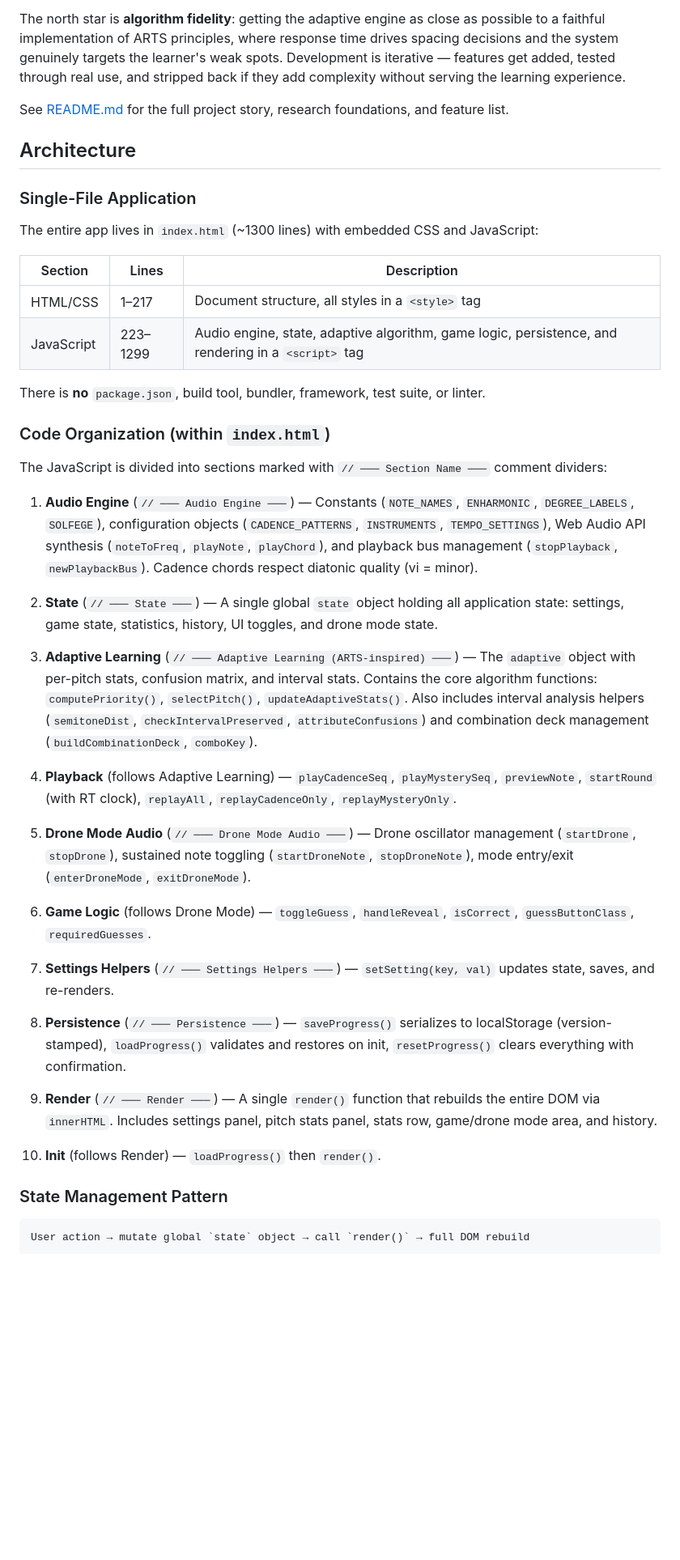
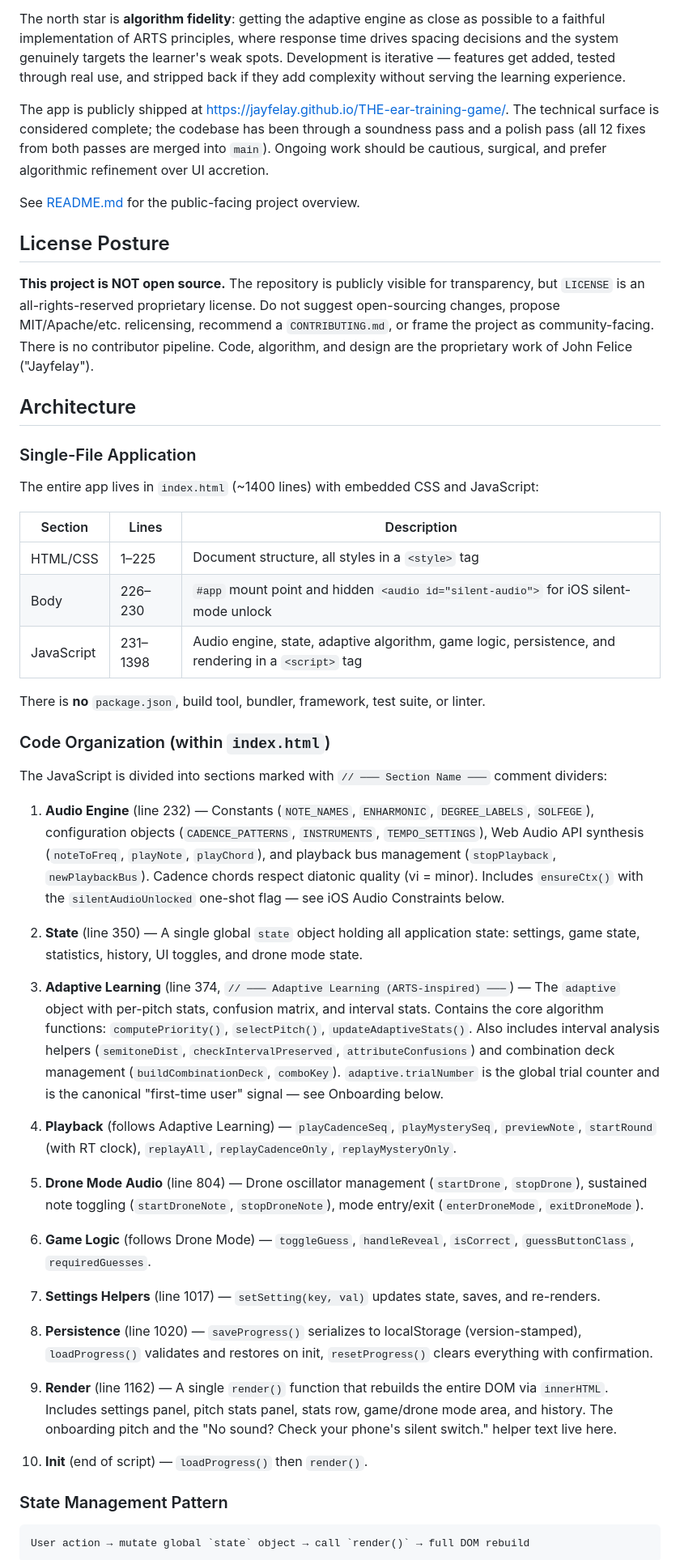
Before and after one commit to jayfelay/THE-ear-training-game, a Markdown page: CLAUDE.md, the part around one of its changes. Shown at 81% size. Drawn GitHub-style; blank space fills up the shorter version.

```diff
--- a/CLAUDE.md
+++ b/CLAUDE.md
@@ -6,18 +6,25 @@ THE Ear Training Game is a research-informed ear training tool exploring how ada
 
 The north star is **algorithm fidelity**: getting the adaptive engine as close as possible to a faithful implementation of ARTS principles, where response time drives spacing decisions and the system genuinely targets the learner's weak spots. Development is iterative — features get added, tested through real use, and stripped back if they add complexity without serving the learning experience.
 
-See [README.md](README.md) for the full project story, research foundations, and feature list.
+The app is publicly shipped at https://jayfelay.github.io/THE-ear-training-game/. The technical surface is considered complete; the codebase has been through a soundness pass and a polish pass (all 12 fixes from both passes are merged into `main`). Ongoing work should be cautious, surgical, and prefer algorithmic refinement over UI accretion.
+
+See [README.md](README.md) for the public-facing project overview.
+
+## License Posture
+
+**This project is NOT open source.** The repository is publicly visible for transparency, but `LICENSE` is an all-rights-reserved proprietary license. Do not suggest open-sourcing changes, propose MIT/Apache/etc. relicensing, recommend a `CONTRIBUTING.md`, or frame the project as community-facing. There is no contributor pipeline. Code, algorithm, and design are the proprietary work of John Felice ("Jayfelay").
 
 ## Architecture
 
 ### Single-File Application
 
-The entire app lives in `index.html` (~1300 lines) with embedded CSS and JavaScript:
+The entire app lives in `index.html` (~1400 lines) with embedded CSS and JavaScript:
 
 | Section | Lines | Description |
 |---------|-------|-------------|
-| HTML/CSS | 1–217 | Document structure, all styles in a `<style>` tag |
-| JavaScript | 223–1299 | Audio engine, state, adaptive algorithm, game logic, persistence, and rendering in a `<script>` tag |
+| HTML/CSS | 1–225 | Document structure, all styles in a `<style>` tag |
+| Body | 226–230 | `#app` mount point and hidden `<audio id="silent-audio">` for iOS silent-mode unlock |
+| JavaScript | 231–1398 | Audio engine, state, adaptive algorithm, game logic, persistence, and rendering in a `<script>` tag |
 
 There is **no** `package.json`, build tool, bundler, framework, test suite, or linter.
 
@@ -25,25 +32,25 @@ There is **no** `package.json`, build tool, bundler, framework, test suite, or l
 
 The JavaScript is divided into sections marked with `// ─── Section Name ───` comment dividers:
 
-1. **Audio Engine** (`// ─── Audio Engine ───`) — Constants (`NOTE_NAMES`, `ENHARMONIC`, `DEGREE_LABELS`, `SOLFEGE`), configuration objects (`CADENCE_PATTERNS`, `INSTRUMENTS`, `TEMPO_SETTINGS`), Web Audio API synthesis (`noteToFreq`, `playNote`, `playChord`), and playback bus management (`stopPlayback`, `newPlaybackBus`). Cadence chords respect diatonic quality (vi = minor).
+1. **Audio Engine** (line 232) — Constants (`NOTE_NAMES`, `ENHARMONIC`, `DEGREE_LABELS`, `SOLFEGE`), configuration objects (`CADENCE_PATTERNS`, `INSTRUMENTS`, `TEMPO_SETTINGS`), Web Audio API synthesis (`noteToFreq`, `playNote`, `playChord`), and playback bus management (`stopPlayback`, `newPlaybackBus`). Cadence chords respect diatonic quality (vi = minor). Includes `ensureCtx()` with the `silentAudioUnlocked` one-shot flag — see iOS Audio Constraints below.
 
-2. **State** (`// ─── State ───`) — A single global `state` object holding all application state: settings, game state, statistics, history, UI toggles, and drone mode state.
+2. **State** (line 350) — A single global `state` object holding all application state: settings, game state, statistics, history, UI toggles, and drone mode state.
 
-3. **Adaptive Learning** (`// ─── Adaptive Learning (ARTS-inspired) ───`) — The `adaptive` object with per-pitch stats, confusion matrix, and interval stats. Contains the core algorithm functions: `computePriority()`, `selectPitch()`, `updateAdaptiveStats()`. Also includes interval analysis helpers (`semitoneDist`, `checkIntervalPreserved`, `attributeConfusions`) and combination deck management (`buildCombinationDeck`, `comboKey`).
+3. **Adaptive Learning** (line 374, `// ─── Adaptive Learning (ARTS-inspired) ───`) — The `adaptive` object with per-pitch stats, confusion matrix, and interval stats. Contains the core algorithm functions: `computePriority()`, `selectPitch()`, `updateAdaptiveStats()`. Also includes interval analysis helpers (`semitoneDist`, `checkIntervalPreserved`, `attributeConfusions`) and combination deck management (`buildCombinationDeck`, `comboKey`). `adaptive.trialNumber` is the global trial counter and is the canonical "first-time user" signal — see Onboarding below.
 
 4. **Playback** (follows Adaptive Learning) — `playCadenceSeq`, `playMysterySeq`, `previewNote`, `startRound` (with RT clock), `replayAll`, `replayCadenceOnly`, `replayMysteryOnly`.
 
-5. **Drone Mode Audio** (`// ─── Drone Mode Audio ───`) — Drone oscillator management (`startDrone`, `stopDrone`), sustained note toggling (`startDroneNote`, `stopDroneNote`), mode entry/exit (`enterDroneMode`, `exitDroneMode`).
+5. **Drone Mode Audio** (line 804) — Drone oscillator management (`startDrone`, `stopDrone`), sustained note toggling (`startDroneNote`, `stopDroneNote`), mode entry/exit (`enterDroneMode`, `exitDroneMode`).
 
 6. **Game Logic** (follows Drone Mode) — `toggleGuess`, `handleReveal`, `isCorrect`, `guessButtonClass`, `requiredGuesses`.
 
-7. **Settings Helpers** (`// ─── Settings Helpers ───`) — `setSetting(key, val)` updates state, saves, and re-renders.
+7. **Settings Helpers** (line 1017) — `setSetting(key, val)` updates state, saves, and re-renders.
 
-8. **Persistence** (`// ─── Persistence ───`) — `saveProgress()` serializes to localStorage (version-stamped), `loadProgress()` validates and restores on init, `resetProgress()` clears everything with confirmation.
+8. **Persistence** (line 1020) — `saveProgress()` serializes to localStorage (version-stamped), `loadProgress()` validates and restores on init, `resetProgress()` clears everything with confirmation.
 
-9. **Render** (`// ─── Render ───`) — A single `render()` function that rebuilds the entire DOM via `innerHTML`. Includes settings panel, pitch stats panel, stats row, game/drone mode area, and history.
+9. **Render** (line 1162) — A single `render()` function that rebuilds the entire DOM via `innerHTML`. Includes settings panel, pitch stats panel, stats row, game/drone mode area, and history. The onboarding pitch and the "No sound? Check your phone's silent switch." helper text live here.
 
-10. **Init** (follows Render) — `loadProgress()` then `render()`.
+10. **Init** (end of script) — `loadProgress()` then `render()`.
 
 ### State Management Pattern
 
```
Also changed, not shown: other parts of CLAUDE.md (+32 -4 lines).
